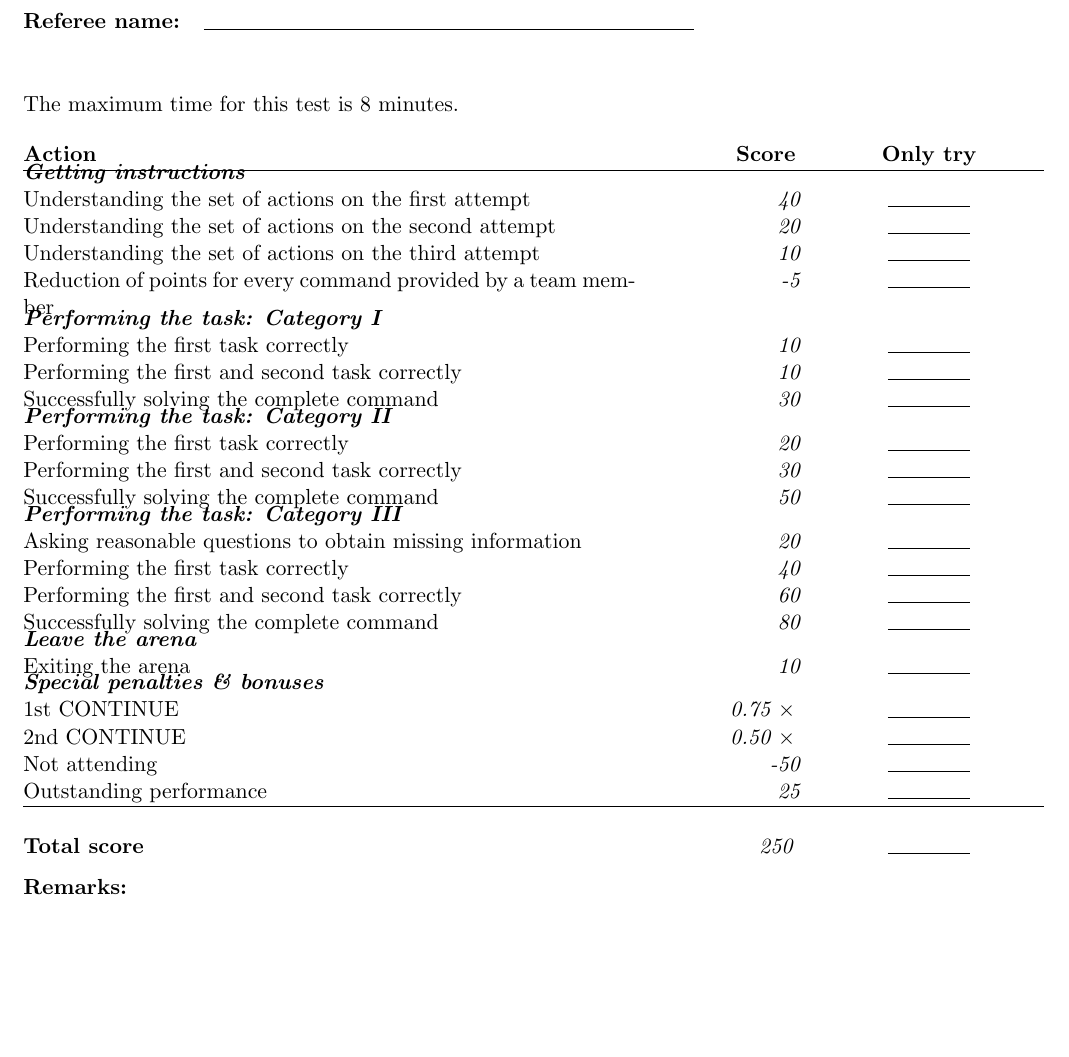
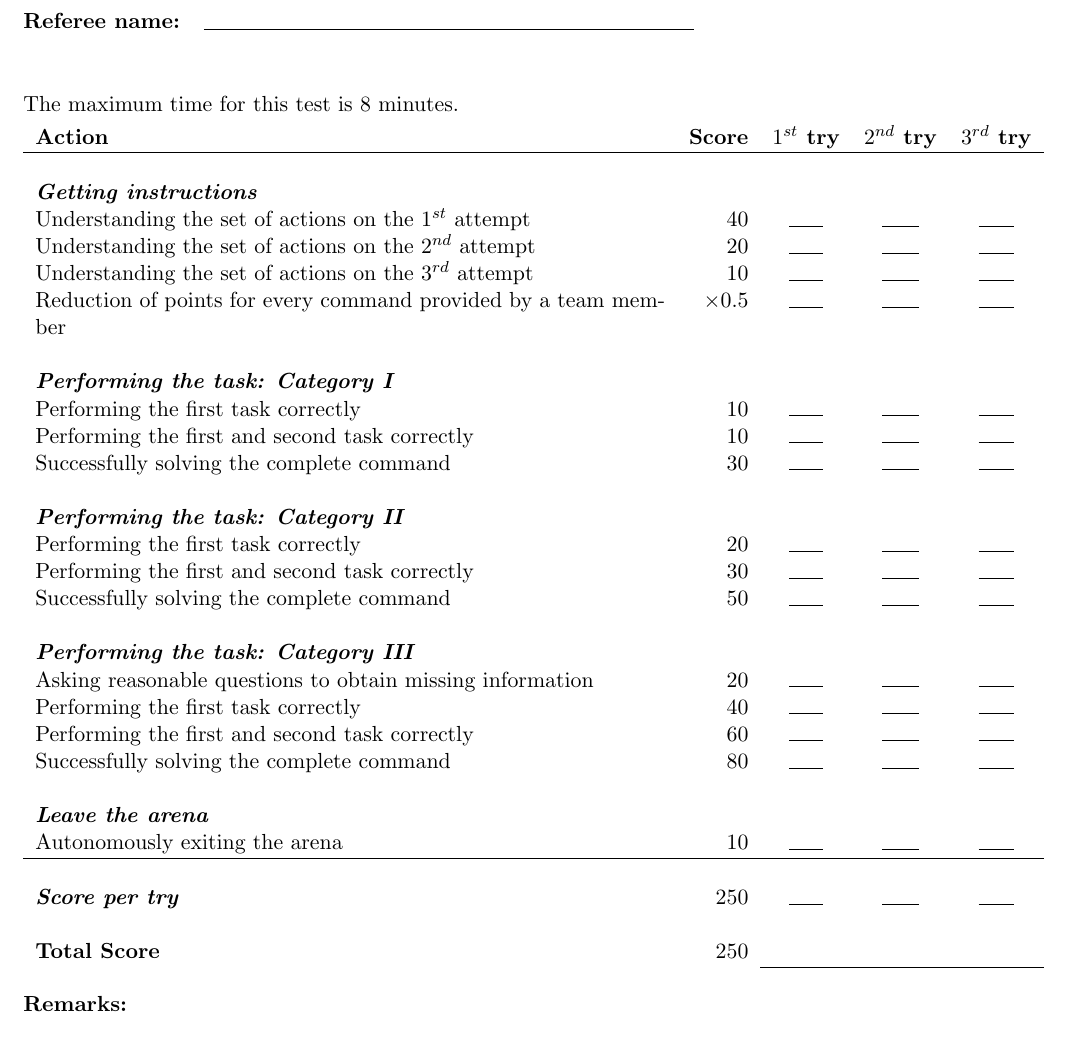
Before and after one commit to RoboCupAtHome/RuleBook, a LaTeX book (score_sheets.tex, which reads scoresheets/GPSR.tex): part of page 4 of 14, cut so that both start at the same text. Compiled offline with pdfLaTeX.

Commit message:
Fixed scoresheets GPSR

```diff
--- a/scoresheets/GPSR.tex
+++ b/scoresheets/GPSR.tex
@@ -1,35 +1,39 @@
 The maximum time for this test is 8 minutes.
 
-\begin{scorelist}
+\begin{tabularx}{\textwidth}{X r c c c }
 
-	\scoreheading{Getting instructions}
-	\scoreitem{40}{Understanding the set of actions on the first  attempt}
-	\scoreitem{20}{Understanding the set of actions on the second attempt}
-	\scoreitem{10}{Understanding the set of actions on the third  attempt}
-	\scoreitem{-5}{Reduction of points for every command provided by a team member}
+	\textbf{Action} & \textbf{Score} & \textbf{$1^{st}$ try} & \textbf{$2^{nd}$ try} & \textbf{$3^{rd}$ try} \\ \hline
+	& & & & \\
+	\textit{\textbf{Getting instructions}} \\
+	Understanding the set of actions on the $1^{st}$ attempt & $40$ & \hrulefill & \hrulefill & \hrulefill \\
+	Understanding the set of actions on the $2^{nd}$ attempt & $20$ & \hrulefill & \hrulefill & \hrulefill \\
+	Understanding the set of actions on the $3^{rd}$ attempt & $10$ & \hrulefill & \hrulefill & \hrulefill \\
+	Reduction of points for every command provided by a team member & $\times 0.5$ & \hrulefill & \hrulefill & \hrulefill \\
+	& & & & \\
+	\textit{\textbf{Performing the task: Category I}} \\
+	Performing the first task correctly & $10$ & \hrulefill & \hrulefill & \hrulefill \\
+	Performing the first and second task correctly & $10$ & \hrulefill & \hrulefill & \hrulefill \\
+	Successfully solving the complete command & $30$ & \hrulefill & \hrulefill & \hrulefill \\
+	& & & & \\
+	\textit{\textbf{Performing the task: Category II}} \\
+	Performing the first task correctly & $20$ & \hrulefill & \hrulefill & \hrulefill \\
+	Performing the first and second task correctly & $30$ & \hrulefill & \hrulefill & \hrulefill \\
+	Successfully solving the complete command & $50$ & \hrulefill & \hrulefill & \hrulefill \\
+	& & & & \\
+	\textit{\textbf{Performing the task: Category III}} \\
+	Asking reasonable questions to obtain missing information & $20$ & \hrulefill & \hrulefill & \hrulefill \\
+	Performing the first task correctly & $40$ & \hrulefill & \hrulefill & \hrulefill \\
+	Performing the first and second task correctly & $60$ & \hrulefill & \hrulefill & \hrulefill \\
+	Successfully solving the complete command & $80$ & \hrulefill & \hrulefill & \hrulefill \\
+	& & & & \\
+	\textit{\textbf{Leave the arena}} \\
+	Autonomously exiting the arena & $10$ & \hrulefill & \hrulefill & \hrulefill \\ \hline
+	& & & & \\
+	\textit{\textbf{Score per try}} & $250$ & \hrulefill & \hrulefill & \hrulefill \\
+	& & & & \\
+	\textbf{Total Score} & $250$ & & & \\ \cline{3-5}
 
-	\scoreheading{Performing the task: Category I}
-	\scoreitem{10}{Performing the first task correctly}
-	\scoreitem{10}{Performing the first and second task correctly}
-	\scoreitem{30}{Successfully solving the complete command}
-
-	\scoreheading{Performing the task: Category II}
-	\scoreitem{20}{Performing the first task correctly}
-	\scoreitem{30}{Performing the first and second task correctly}
-	\scoreitem{50}{Successfully solving the complete command}
-
-	\scoreheading{Performing the task: Category III}
-	\scoreitem{20}{Asking reasonable questions to obtain missing information}
-	\scoreitem{40}{Performing the first task correctly}
-	\scoreitem{60}{Performing the first and second task correctly}
-	\scoreitem{80}{Successfully solving the complete command}
-
-	\scoreheading{Leave the arena}
-	\scoreitem{10}{Exiting the arena}
-
-	\setTotalScore{250}
-\end{scorelist}
-
+\end{tabularx}\\
 
 % Local Variables:
 % TeX-master: "Rulebook"
```
